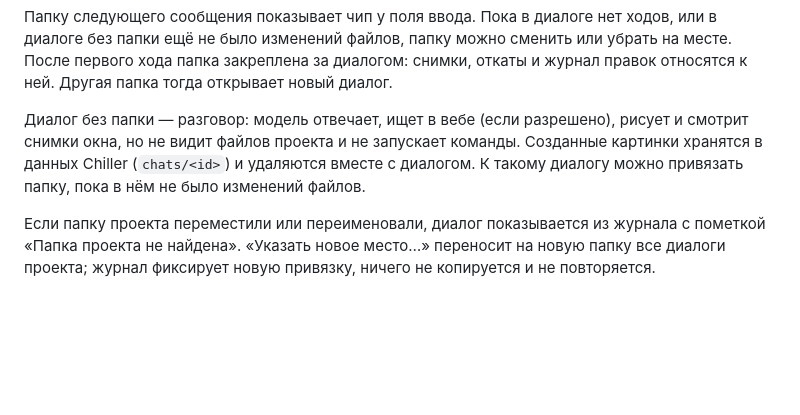
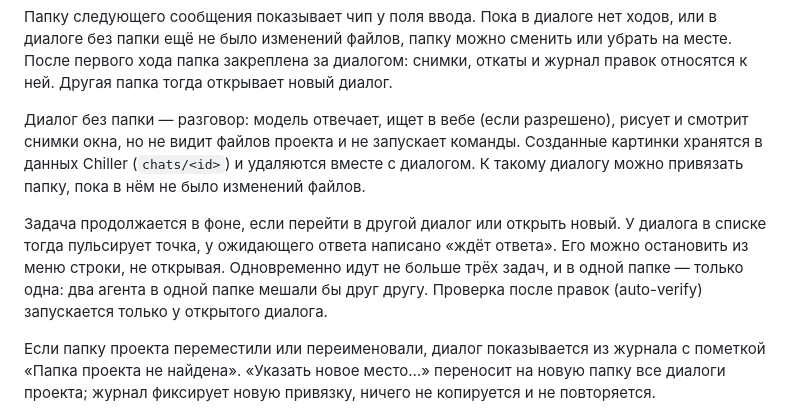
Before and after one commit to Damirka1/Chiller, a Markdown page: docs/USAGE.md, the part around the change. Rendered like a GitHub page; blank space fills up the shorter version.

```diff
--- a/docs/USAGE.md
+++ b/docs/USAGE.md
@@ -33,6 +33,8 @@ CHILLER_DATA_DIR="$PWD/.chiller/local" ./gradlew :app-desktop:run -PchillerPrevi
 Папку следующего сообщения показывает чип у поля ввода. Пока в диалоге нет ходов, или в диалоге без папки ещё не было изменений файлов, папку можно сменить или убрать на месте. После первого хода папка закреплена за диалогом: снимки, откаты и журнал правок относятся к ней. Другая папка тогда открывает новый диалог.
 
 Диалог без папки — разговор: модель отвечает, ищет в вебе (если разрешено), рисует и смотрит снимки окна, но не видит файлов проекта и не запускает команды. Созданные картинки хранятся в данных Chiller (`chats/<id>`) и удаляются вместе с диалогом. К такому диалогу можно привязать папку, пока в нём не было изменений файлов.
+
+Задача продолжается в фоне, если перейти в другой диалог или открыть новый. У диалога в списке тогда пульсирует точка, у ожидающего ответа написано «ждёт ответа». Его можно остановить из меню строки, не открывая. Одновременно идут не больше трёх задач, и в одной папке — только одна: два агента в одной папке мешали бы друг другу. Проверка после правок (auto-verify) запускается только у открытого диалога.
 
 Если папку проекта переместили или переименовали, диалог показывается из журнала с пометкой «Папка проекта не найдена». «Указать новое место…» переносит на новую папку все диалоги проекта; журнал фиксирует новую привязку, ничего не копируется и не повторяется.
 
```
Also changed, not shown: CHANGELOG.md (+1 -0 lines).
